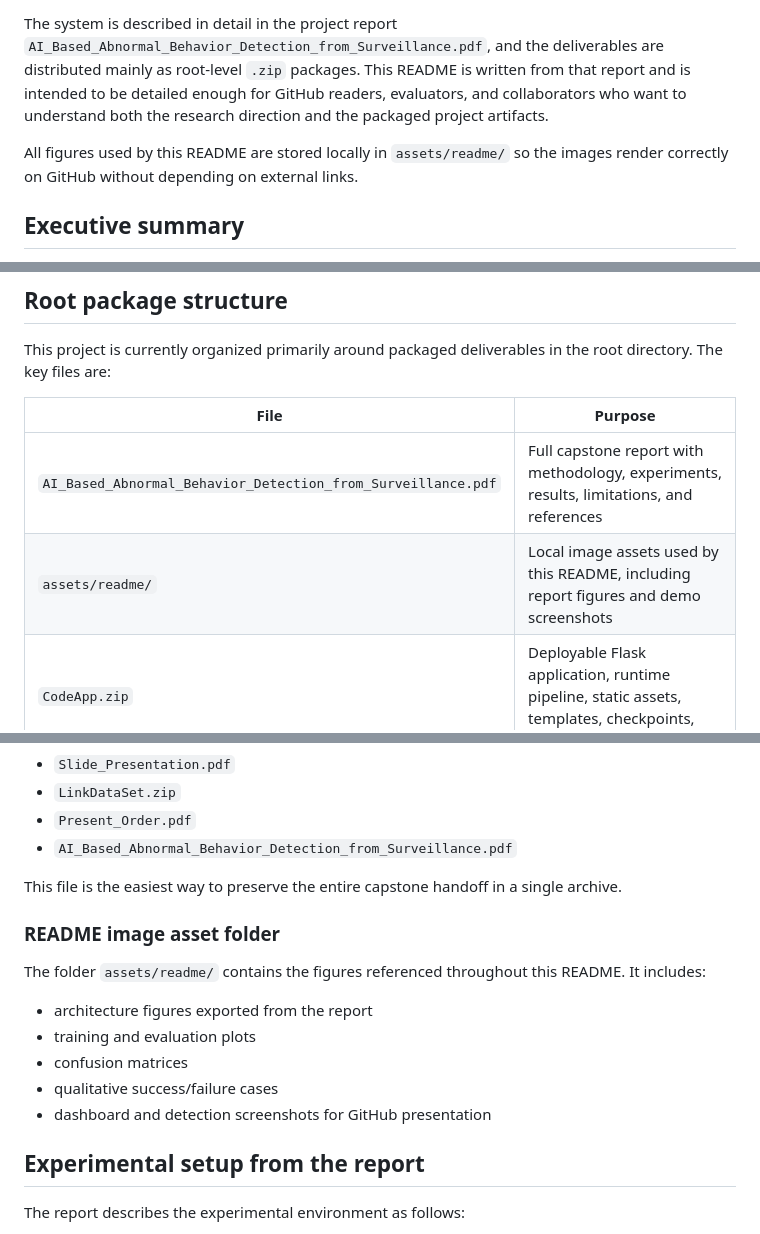
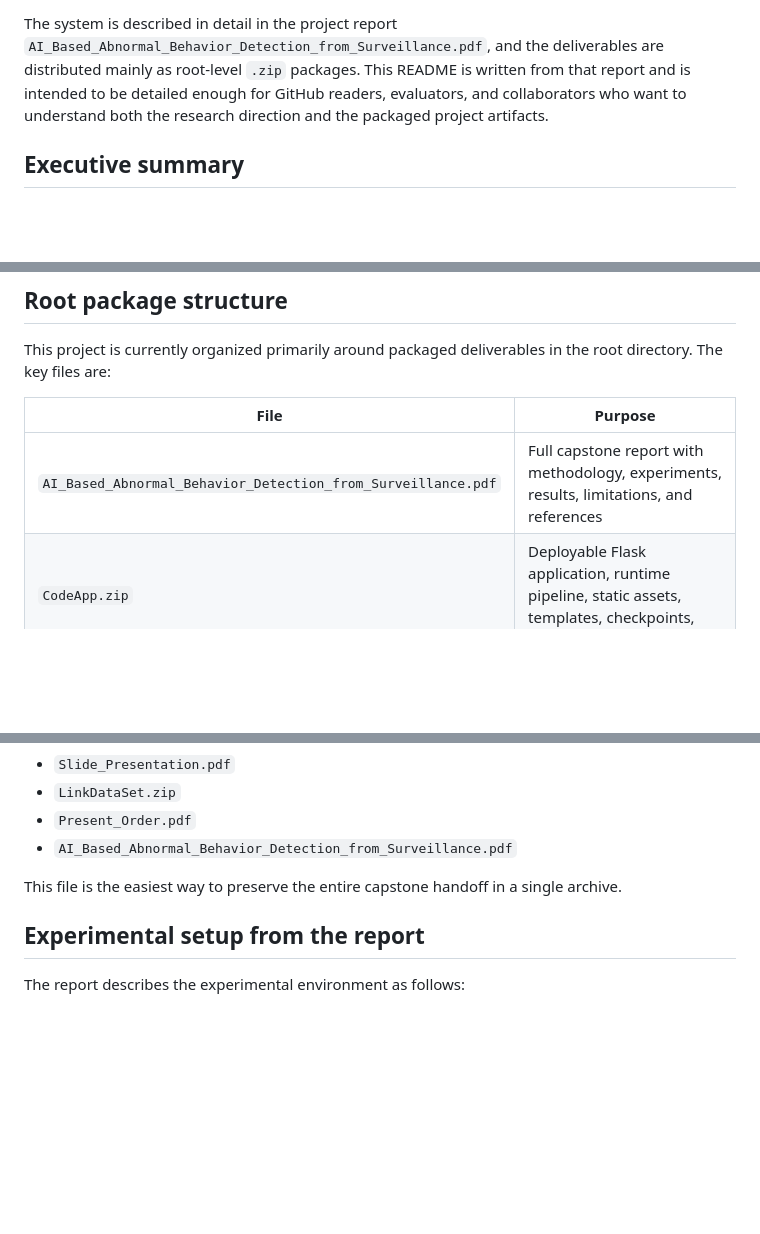
Before and after one commit to KhoiMinh47/AI-Based-Abnormal-Behavior-Detection-From-Surveillance-Camera, a Markdown page: README.md, 3 parts joined by grey strips. Drawn GitHub-style; blank space fills up the shorter version.

```diff
--- a/README.md
+++ b/README.md
@@ -7,8 +7,6 @@ This repository contains the packaged deliverables for the FPT University capsto
 - `Fighting`
 
 The system is described in detail in the project report `AI_Based_Abnormal_Behavior_Detection_from_Surveillance.pdf`, and the deliverables are distributed mainly as root-level `.zip` packages. This README is written from that report and is intended to be detailed enough for GitHub readers, evaluators, and collaborators who want to understand both the research direction and the packaged project artifacts.
-
-All figures used by this README are stored locally in `assets/readme/` so the images render correctly on GitHub without depending on external links.
 
 ## Executive summary
 
@@ -111,7 +109,6 @@ This project is currently organized primarily around packaged deliverables in th
 | File | Purpose |
 |---|---|
 | `AI_Based_Abnormal_Behavior_Detection_from_Surveillance.pdf` | Full capstone report with methodology, experiments, results, limitations, and references |
-| `assets/readme/` | Local image assets used by this README, including report figures and demo screenshots |
 | `CodeApp.zip` | Deployable Flask application, runtime pipeline, static assets, templates, checkpoints, and test videos |
 | `CodeTrain.zip` | Training notebooks, training outputs, logs, result plots, and saved experiment artifacts |
 | `checkpointsmodel.zip` | Packaged trained model weights for deployment |
@@ -179,16 +176,6 @@ This is the full bundled submission package. It contains:
 - `AI_Based_Abnormal_Behavior_Detection_from_Surveillance.pdf`
 
 This file is the easiest way to preserve the entire capstone handoff in a single archive.
-
-### README image asset folder
-
-The folder `assets/readme/` contains the figures referenced throughout this README. It includes:
-
-- architecture figures exported from the report
-- training and evaluation plots
-- confusion matrices
-- qualitative success/failure cases
-- dashboard and detection screenshots for GitHub presentation
 
 ## Experimental setup from the report
 
```
